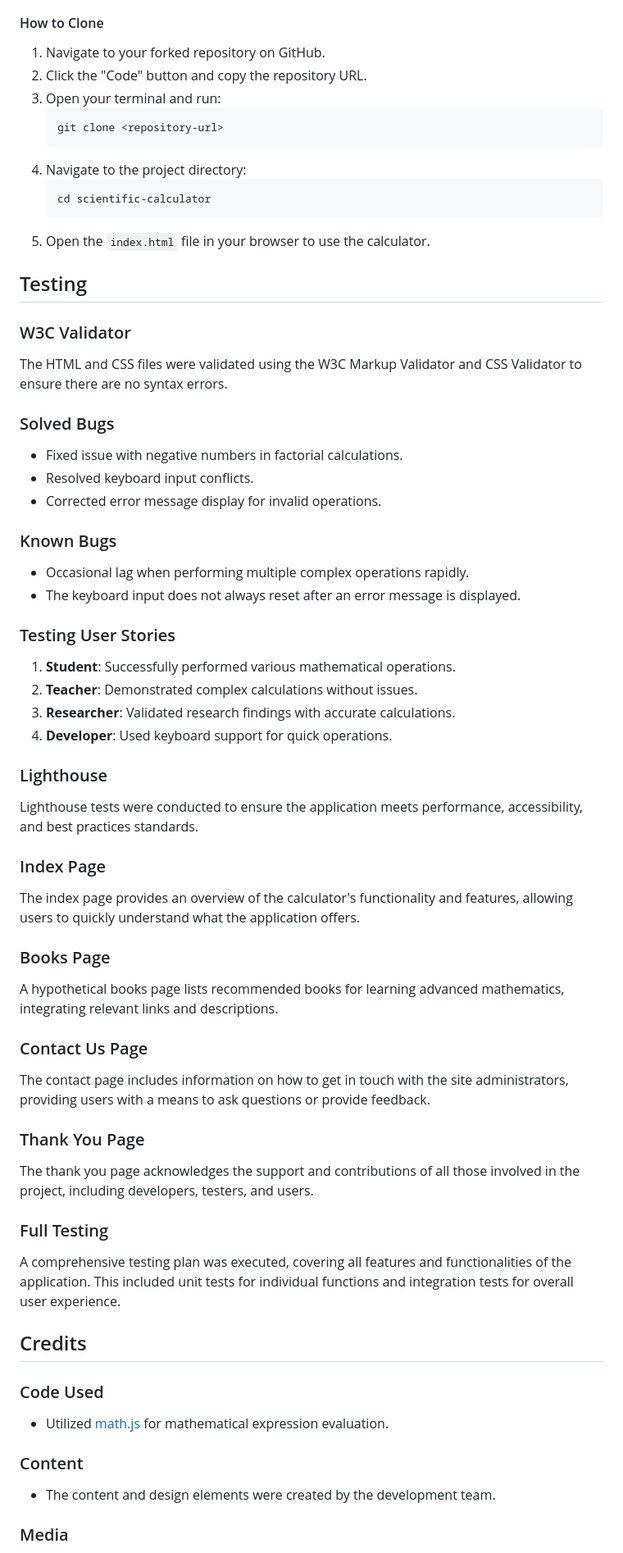
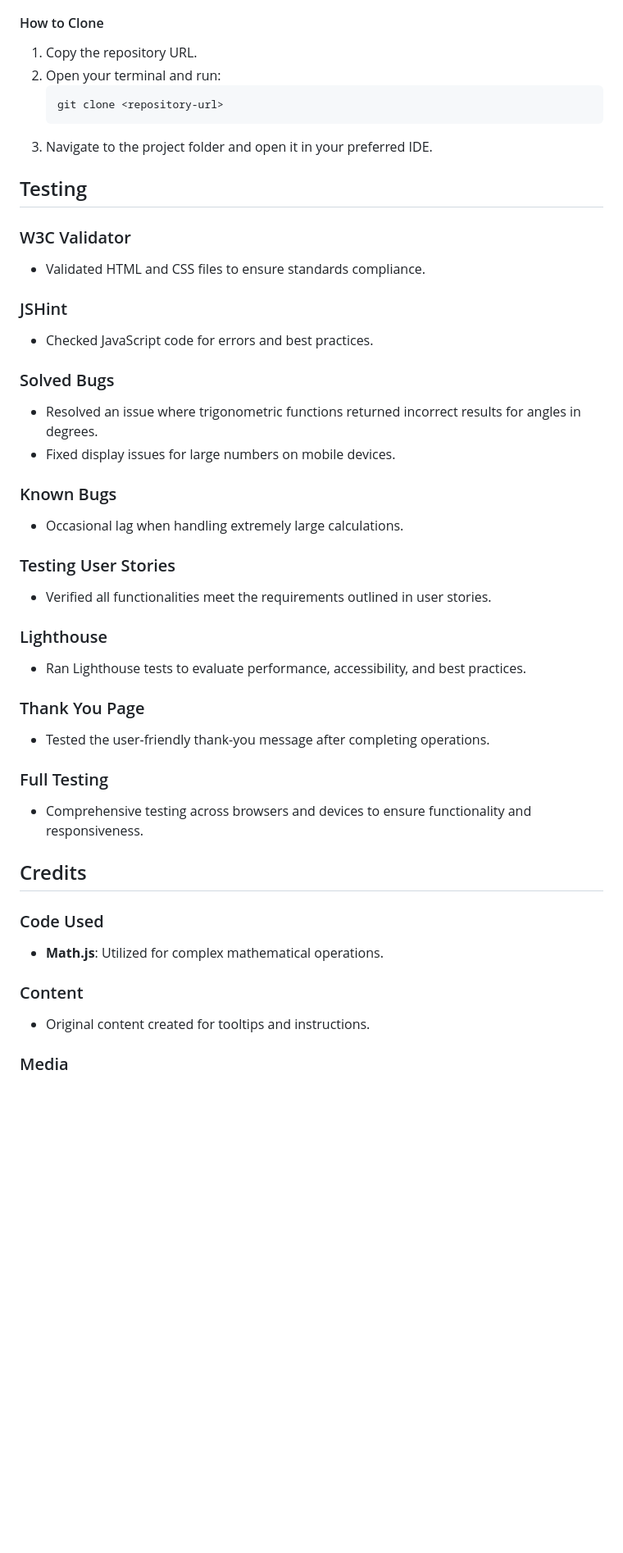
Before and after one commit to yohannes2025/project-2.1, a Markdown page: README.md, the part around one of its changes. Shown at 82% size. Drawn GitHub-style; blank space fills up the shorter version.

````diff
--- a/README.md
+++ b/README.md
@@ -111,61 +103,45 @@ The application can be deployed on any web server. Simply upload the project fil
 
 #### How to Clone
-1. Navigate to your forked repository on GitHub.
-2. Click the "Code" button and copy the repository URL.
-3. Open your terminal and run:
-    ```bash
-    git clone <repository-url>
-    ```
-4. Navigate to the project directory:
-    ```bash
-    cd scientific-calculator
-    ```
-5. Open the `index.html` file in your browser to use the calculator.
+1. Copy the repository URL.
+2. Open your terminal and run:
+   ```bash
+   git clone <repository-url>
+   ```
+3. Navigate to the project folder and open it in your preferred IDE.
 
 ## Testing
 
 ### W3C Validator
-The HTML and CSS files were validated using the W3C Markup Validator and CSS Validator to ensure there are no syntax errors.
+- Validated HTML and CSS files to ensure standards compliance.
+
+### JSHint
+- Checked JavaScript code for errors and best practices.
 
 ### Solved Bugs
-- Fixed issue with negative numbers in factorial calculations.
-- Resolved keyboard input conflicts.
-- Corrected error message display for invalid operations.
+- Resolved an issue where trigonometric functions returned incorrect results for angles in degrees.
+- Fixed display issues for large numbers on mobile devices.
 
 ### Known Bugs
-- Occasional lag when performing multiple complex operations rapidly.
-- The keyboard input does not always reset after an error message is displayed.
+- Occasional lag when handling extremely large calculations.
 
 ### Testing User Stories
-1. **Student**: Successfully performed various mathematical operations.
-2. **Teacher**: Demonstrated complex calculations without issues.
-3. **Researcher**: Validated research findings with accurate calculations.
-4. **Developer**: Used keyboard support for quick operations.
+- Verified all functionalities meet the requirements outlined in user stories.
 
 ### Lighthouse
-Lighthouse tests were conducted to ensure the application meets performance, accessibility, and best practices standards.
-
-### Index Page
-The index page provides an overview of the calculator's functionality and features, allowing users to quickly understand what the application offers.
-
-### Books Page
-A hypothetical books page lists recommended books for learning advanced mathematics, integrating relevant links and descriptions.
-
-### Contact Us Page
-The contact page includes information on how to get in touch with the site administrators, providing users with a means to ask questions or provide feedback.
+- Ran Lighthouse tests to evaluate performance, accessibility, and best practices.
 
 ### Thank You Page
-The thank you page acknowledges the support and contributions of all those involved in the project, including developers, testers, and users.
+- Tested the user-friendly thank-you message after completing operations.
 
 ### Full Testing
-A comprehensive testing plan was executed, covering all features and functionalities of the application. This included unit tests for individual functions and integration tests for overall user experience.
+- Comprehensive testing across browsers and devices to ensure functionality and responsiveness.
 
 ## Credits
 
 ### Code Used
-- Utilized [math.js](https://mathjs.org/) for mathematical expression evaluation.
+- **Math.js**: Utilized for complex mathematical operations.
 
 ### Content
-- The content and design elements were created by the development team.
+- Original content created for tooltips and instructions.
 
 ### Media
````
Also changed, not shown: other parts of README.md (+66 -74 lines).
